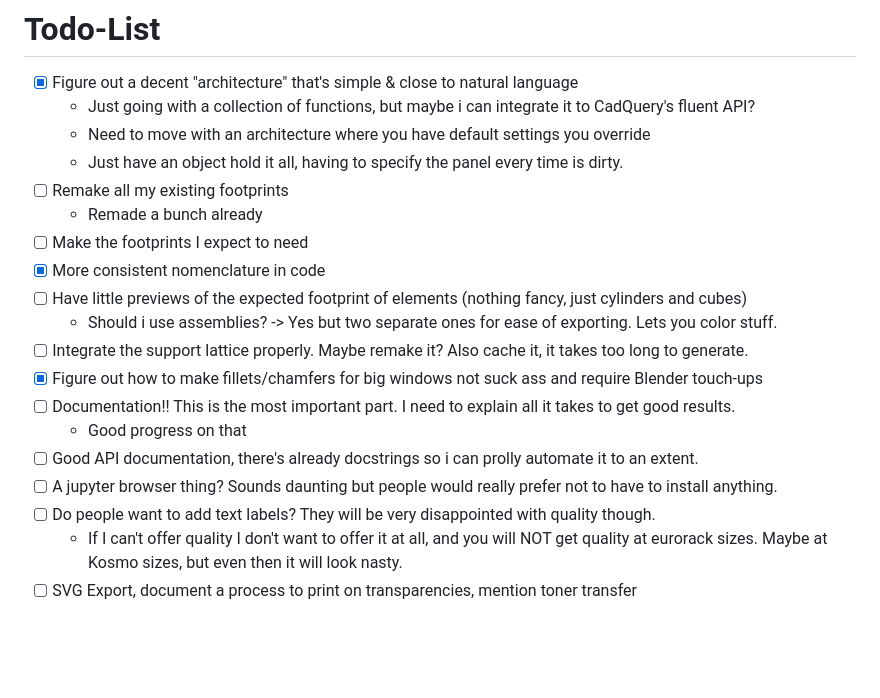
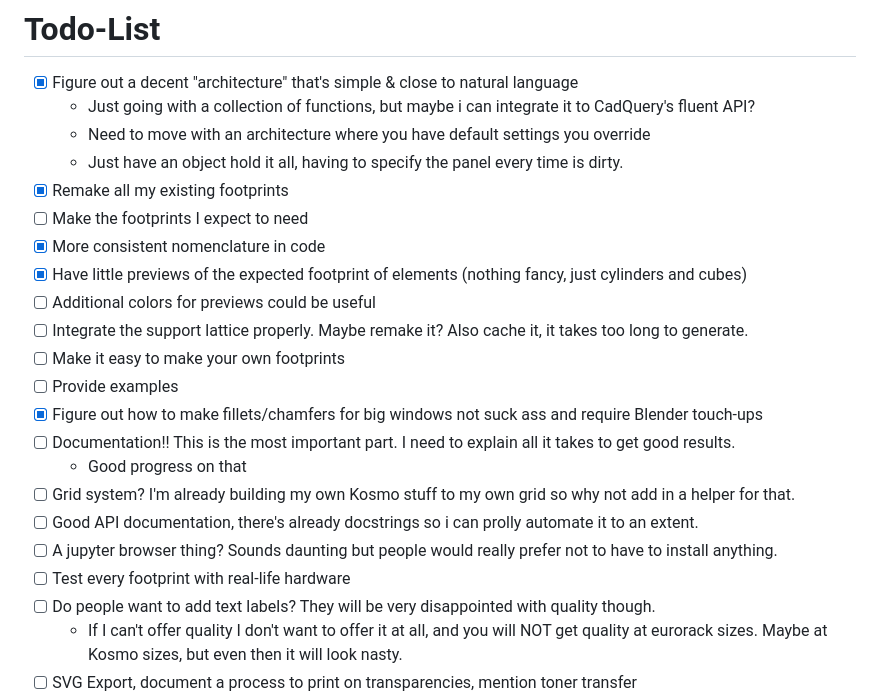
Before and after one commit to AriaSalvatrice/synth-printer, a Markdown page: README.md, the part around the change printed below. Rendered like a GitHub page; blank space fills up the shorter version.

Commit message:
Doc progress

```diff
--- a/README.md
+++ b/README.md
@@ -96,18 +98,21 @@ You can help by:
   - Just going with a collection of functions, but maybe i can integrate it to CadQuery's fluent API?
   - Need to move with an architecture where you have default settings you override
   - Just have an object hold it all, having to specify the panel every time is dirty.
-- [ ] Remake all my existing footprints
-  - Remade a bunch already
+- [x] Remake all my existing footprints
 - [ ] Make the footprints I expect to need
 - [x] More consistent nomenclature in code
-- [ ] Have little previews of the expected footprint of elements (nothing fancy, just cylinders and cubes)
-  - Should i use assemblies? -> Yes but two separate ones for ease of exporting. Lets you color stuff.
+- [x] Have little previews of the expected footprint of elements (nothing fancy, just cylinders and cubes)
+- [ ] Additional colors for previews could be useful
 - [ ] Integrate the support lattice properly. Maybe remake it? Also cache it, it takes too long to generate.
+- [ ] Make it easy to make your own footprints
+- [ ] Provide examples
 - [x] Figure out how to make fillets/chamfers for big windows not suck ass and require Blender touch-ups
 - [ ] Documentation!! This is the most important part. I need to explain all it takes to get good results.
   - Good progress on that
+- [ ] Grid system? I'm already building my own Kosmo stuff to my own grid so why not add in a helper for that.
 - [ ] Good API documentation, there's already docstrings so i can prolly automate it to an extent.
 - [ ] A jupyter browser thing? Sounds daunting but people would really prefer not to have to install anything.
+- [ ] Test every footprint with real-life hardware
 - [ ] Do people want to add text labels? They will be very disappointed with quality though.
   - If I can't offer quality I don't want to offer it at all, and you will NOT get quality at eurorack sizes. Maybe at Kosmo sizes, but even then it will look nasty.
 - [ ] SVG Export, document a process to print on transparencies, mention toner transfer
```
Also changed, not shown: other parts of README.md (+3 -1 lines).
